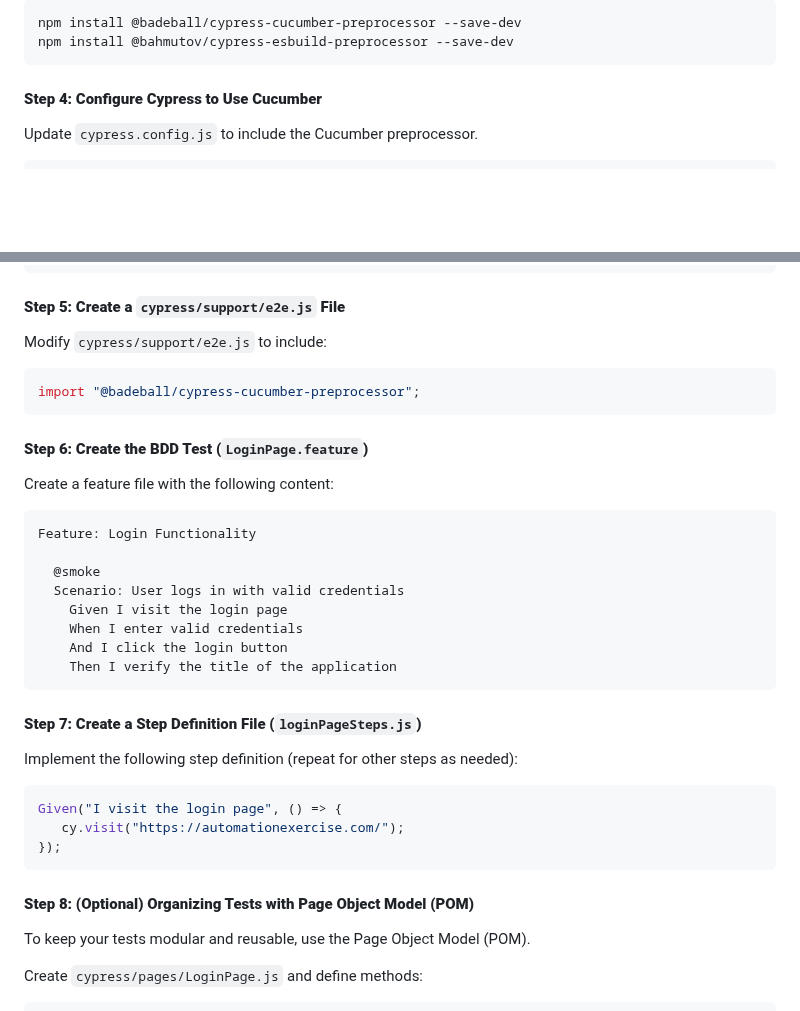
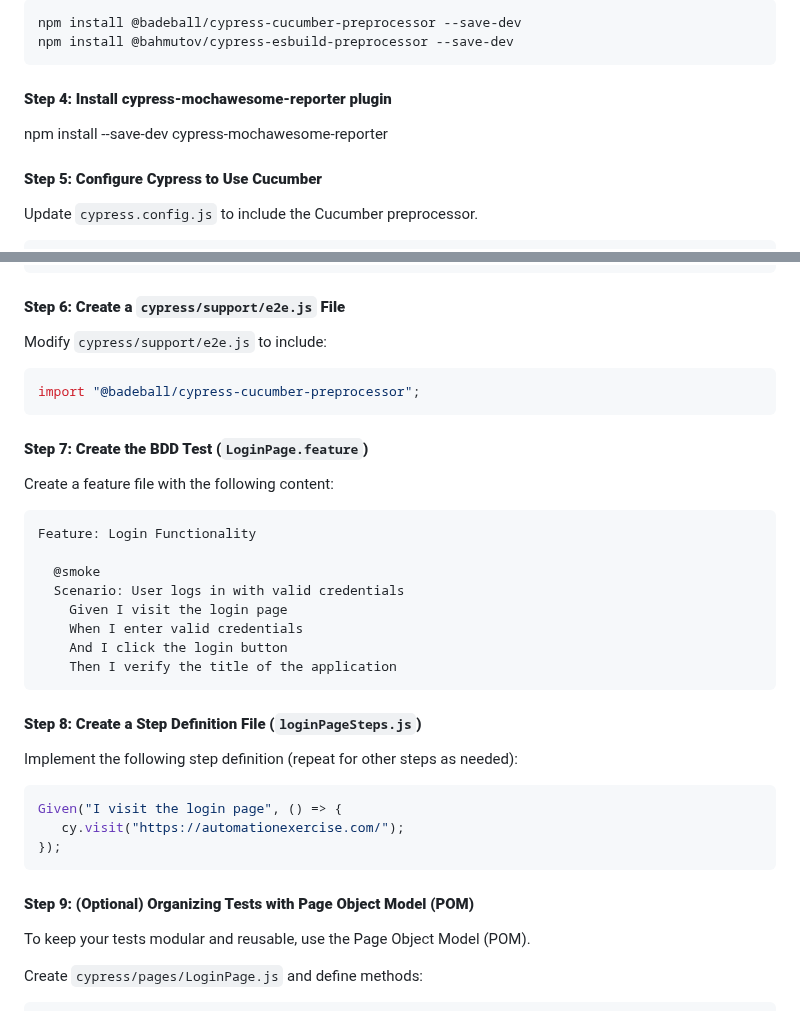
Before and after one commit to 1995reshma/cypress_BDD, a Markdown page: README.md, 2 parts joined by grey strips. Drawn GitHub-style; blank space fills up the shorter version.

````diff
--- a/README.md
+++ b/README.md
@@ -37,7 +37,10 @@ npm install @badeball/cypress-cucumber-preprocessor --save-dev
 npm install @bahmutov/cypress-esbuild-preprocessor --save-dev
 ```
 
-#### **Step 4: Configure Cypress to Use Cucumber**
+#### **Step 4: Install cypress-mochawesome-reporter plugin**
+npm install --save-dev cypress-mochawesome-reporter
+
+#### **Step 5: Configure Cypress to Use Cucumber**
 Update `cypress.config.js` to include the Cucumber preprocessor.
 
 ```javascript
@@ -64,14 +67,14 @@ module.exports = defineConfig({
 });
 ```
 
-#### **Step 5: Create a `cypress/support/e2e.js` File**
+#### **Step 6: Create a `cypress/support/e2e.js` File**
 Modify `cypress/support/e2e.js` to include:
 
 ```javascript
 import "@badeball/cypress-cucumber-preprocessor";
 ```
 
-#### **Step 6: Create the BDD Test (`LoginPage.feature`)**
+#### **Step 7: Create the BDD Test (`LoginPage.feature`)**
 Create a feature file with the following content:
 
 ```
@@ -85,7 +88,7 @@ Feature: Login Functionality
     Then I verify the title of the application
 ```
 
-#### **Step 7: Create a Step Definition File (`loginPageSteps.js`)**
+#### **Step 8: Create a Step Definition File (`loginPageSteps.js`)**
 Implement the following step definition (repeat for other steps as needed):
 
 ```javascript
@@ -94,7 +97,7 @@ Given("I visit the login page", () => {
 });
 ```
 
-#### **Step 8: (Optional) Organizing Tests with Page Object Model (POM)**
+#### **Step 9: (Optional) Organizing Tests with Page Object Model (POM)**
 To keep your tests modular and reusable, use the Page Object Model (POM).
 
 Create `cypress/pages/LoginPage.js` and define methods:
````
